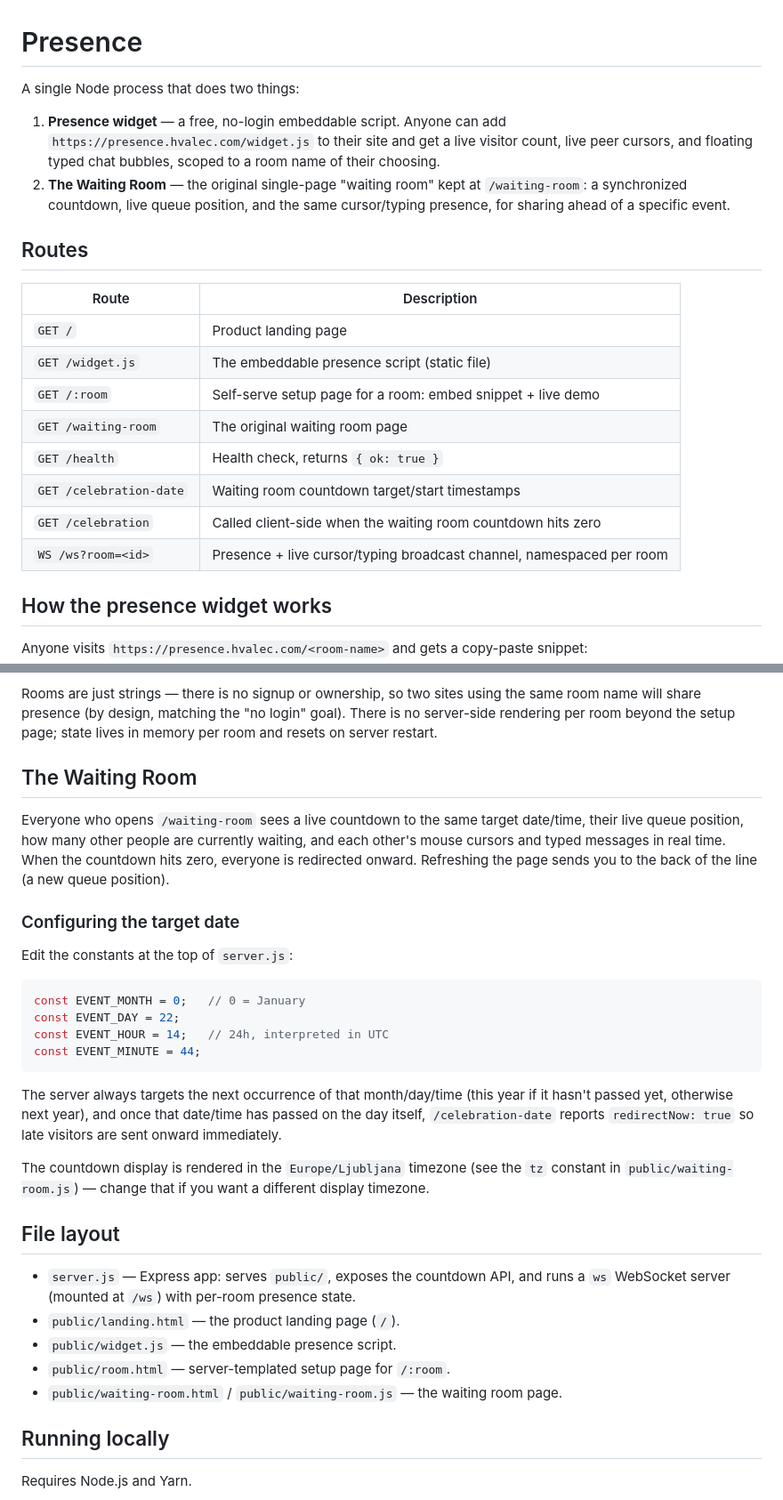
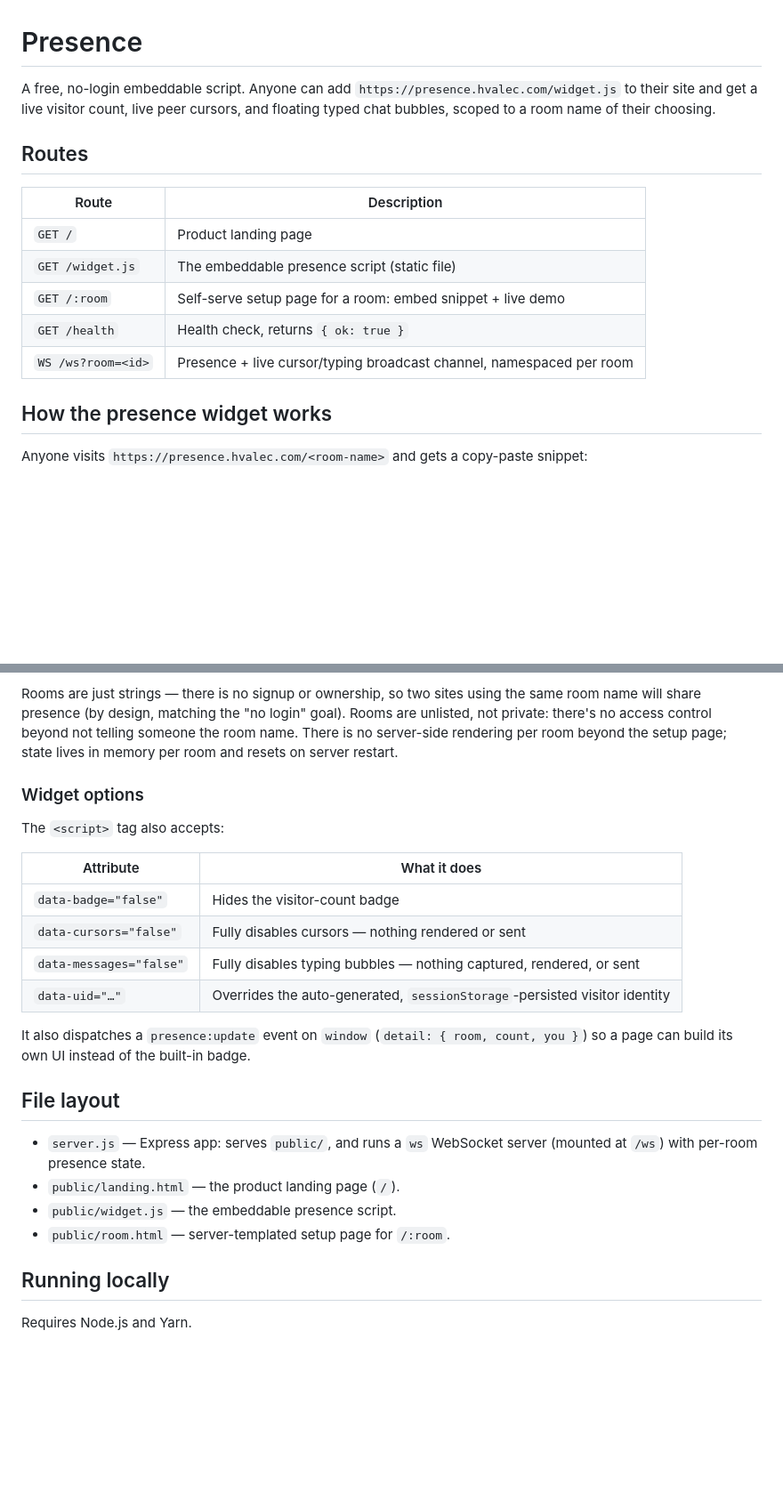
Before and after one commit to hvalec427/thewaitingroom, a Markdown page: README.md, 2 parts joined by grey strips. Shown at 89% size. Rendered like a GitHub page; blank space fills up the shorter version.

Commit message:
Scope README to Presence only, drop all waiting room mentions
The README is the public-facing doc for the presence widget product;
the waiting room (and its hidden celebration page) don't need to be
documented there at all.

````diff
--- a/README.md
+++ b/README.md
@@ -1,27 +1,19 @@
 # Presence
 
-A single Node process that does two things:
-
-1. **Presence widget** — a free, no-login embeddable script. Anyone can add
-   `https://presence.hvalec.com/widget.js` to their site and get a live visitor
-   count, live peer cursors, and floating typed chat bubbles, scoped to a room
-   name of their choosing.
-2. **The Waiting Room** — the original single-page "waiting room" kept at
-   `/waiting-room`: a synchronized countdown, live queue position, and the same
-   cursor/typing presence, for sharing ahead of a specific event.
+A free, no-login embeddable script. Anyone can add
+`https://presence.hvalec.com/widget.js` to their site and get a live visitor
+count, live peer cursors, and floating typed chat bubbles, scoped to a room
+name of their choosing.
 
 ## Routes
 
-| Route                | Description                                                              |
-|-----------------------|---------------------------------------------------------------------------|
-| `GET /`               | Product landing page                                                     |
-| `GET /widget.js`      | The embeddable presence script (static file)                             |
-| `GET /:room`          | Self-serve setup page for a room: embed snippet + live demo              |
-| `GET /waiting-room`   | The original waiting room page                                           |
-| `GET /health`         | Health check, returns `{ ok: true }`                                     |
-| `GET /celebration-date` | Waiting room countdown target/start timestamps                         |
-| `GET /celebration`    | Called client-side when the waiting room countdown hits zero             |
-| `WS /ws?room=<id>`    | Presence + live cursor/typing broadcast channel, namespaced per room     |
+| Route             | Description                                                   |
+|--------------------|-----------------------------------------------------------------|
+| `GET /`            | Product landing page                                           |
+| `GET /widget.js`   | The embeddable presence script (static file)                   |
+| `GET /:room`       | Self-serve setup page for a room: embed snippet + live demo    |
+| `GET /health`      | Health check, returns `{ ok: true }`                            |
+| `WS /ws?room=<id>` | Presence + live cursor/typing broadcast channel, namespaced per room |
 
 ## How the presence widget works
 
@@ -44,47 +36,32 @@ Dropped into any site, it:
 
 Rooms are just strings — there is no signup or ownership, so two sites using
 the same room name will share presence (by design, matching the "no login"
-goal). There is no server-side rendering per room beyond the setup page; state
-lives in memory per room and resets on server restart.
+goal). Rooms are unlisted, not private: there's no access control beyond not
+telling someone the room name. There is no server-side rendering per room
+beyond the setup page; state lives in memory per room and resets on server
+restart.
 
-## The Waiting Room
+### Widget options
 
-Everyone who opens `/waiting-room` sees a live countdown to the same target
-date/time, their live queue position, how many other people are currently
-waiting, and each other's mouse cursors and typed messages in real time. When
-the countdown hits zero, everyone is redirected onward.
-Refreshing the page sends you to the back of the line (a new queue position).
+The `<script>` tag also accepts:
 
-### Configuring the target date
+| Attribute              | What it does                                                              |
+|--------------------------|------------------------------------------------------------------------|
+| `data-badge="false"`     | Hides the visitor-count badge                                          |
+| `data-cursors="false"`   | Fully disables cursors — nothing rendered or sent                      |
+| `data-messages="false"`  | Fully disables typing bubbles — nothing captured, rendered, or sent    |
+| `data-uid="…"`           | Overrides the auto-generated, `sessionStorage`-persisted visitor identity |
 
-Edit the constants at the top of `server.js`:
-
-```js
-const EVENT_MONTH = 0;   // 0 = January
-const EVENT_DAY = 22;
-const EVENT_HOUR = 14;   // 24h, interpreted in UTC
-const EVENT_MINUTE = 44;
-```
-
-The server always targets the next occurrence of that month/day/time (this
-year if it hasn't passed yet, otherwise next year), and once that date/time
-has passed on the day itself, `/celebration-date` reports `redirectNow: true`
-so late visitors are sent onward immediately.
-
-The countdown display is rendered in the `Europe/Ljubljana` timezone (see the
-`tz` constant in `public/waiting-room.js`) — change that if you want a
-different display timezone.
+It also dispatches a `presence:update` event on `window` (`detail: { room,
+count, you }`) so a page can build its own UI instead of the built-in badge.
 
 ## File layout
 
-- `server.js` — Express app: serves `public/`, exposes the countdown API, and
-  runs a `ws` WebSocket server (mounted at `/ws`) with per-room presence
-  state.
+- `server.js` — Express app: serves `public/`, and runs a `ws` WebSocket
+  server (mounted at `/ws`) with per-room presence state.
 - `public/landing.html` — the product landing page (`/`).
 - `public/widget.js` — the embeddable presence script.
 - `public/room.html` — server-templated setup page for `/:room`.
-- `public/waiting-room.html` / `public/waiting-room.js` — the waiting room
-  page.
 
 ## Running locally
 
````
